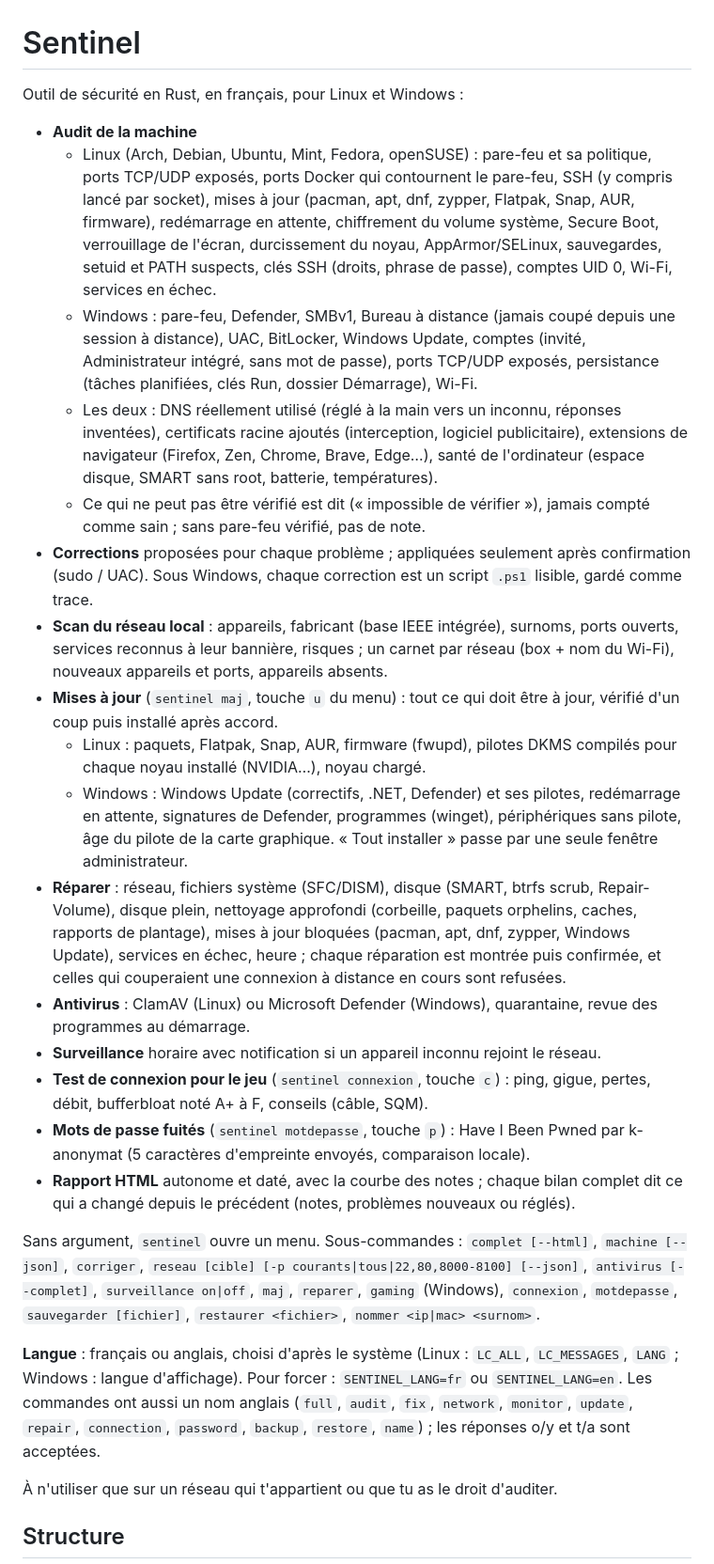
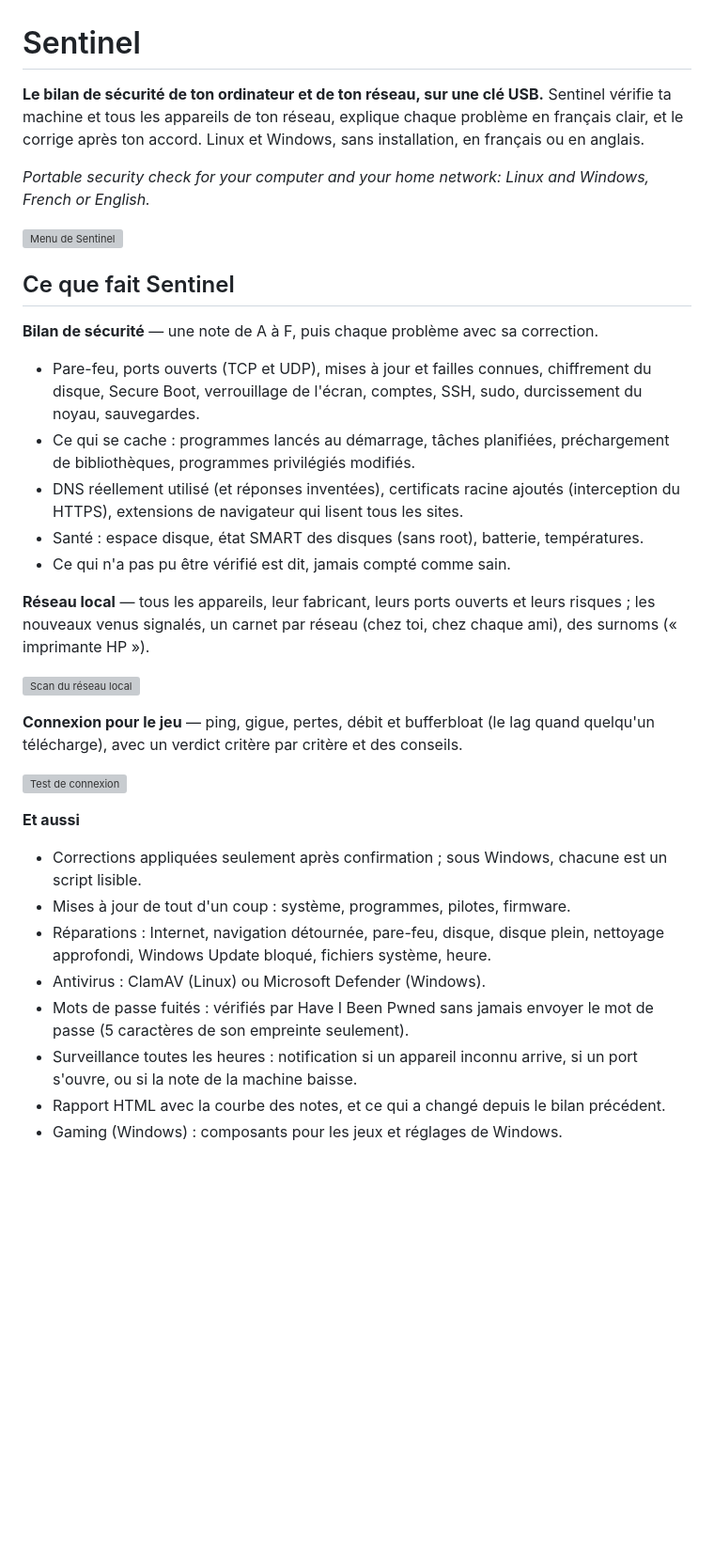
Before and after one commit to d9v3/vanguard-archive, a Markdown page: README.md, the part around one of its changes. Shown at 94% size. GitHub-like rendering; blank space fills up the shorter version; grey boxes are pictures that could not be loaded.

```diff
--- a/README.md
+++ b/README.md
@@ -1,54 +1,45 @@
 # Sentinel
 
-Outil de sécurité en Rust, en français, pour Linux et Windows :
+**Le bilan de sécurité de ton ordinateur et de ton réseau, sur une clé USB.**
+Sentinel vérifie ta machine et tous les appareils de ton réseau, explique chaque problème en français clair, et le
+corrige après ton accord. Linux et Windows, sans installation, en français ou en anglais.
 
-- **Audit de la machine**
-  - Linux (Arch, Debian, Ubuntu, Mint, Fedora, openSUSE) : pare-feu et sa politique, ports TCP/UDP exposés,
-    ports Docker qui contournent le pare-feu, SSH (y compris lancé par socket), mises à jour (pacman, apt, dnf,
-    zypper, Flatpak, Snap, AUR, firmware), redémarrage en attente, chiffrement du volume système, Secure Boot,
-    verrouillage de l'écran, durcissement du noyau, AppArmor/SELinux, sauvegardes, setuid et PATH suspects,
-    clés SSH (droits, phrase de passe), comptes UID 0, Wi-Fi, services en échec.
-  - Windows : pare-feu, Defender, SMBv1, Bureau à distance (jamais coupé depuis une session à distance), UAC,
-    BitLocker, Windows Update, comptes (invité, Administrateur intégré, sans mot de passe), ports TCP/UDP exposés,
-    persistance (tâches planifiées, clés Run, dossier Démarrage), Wi-Fi.
-  - Les deux : DNS réellement utilisé (réglé à la main vers un inconnu, réponses inventées), certificats racine
-    ajoutés (interception, logiciel publicitaire), extensions de navigateur (Firefox, Zen, Chrome, Brave, Edge…),
-    santé de l'ordinateur (espace disque, SMART sans root, batterie, températures).
-  - Ce qui ne peut pas être vérifié est dit (« impossible de vérifier »), jamais compté comme sain ; sans pare-feu
-    vérifié, pas de note.
-- **Corrections** proposées pour chaque problème ; appliquées seulement après confirmation (sudo / UAC). Sous Windows,
-  chaque correction est un script `.ps1` lisible, gardé comme trace.
-- **Scan du réseau local** : appareils, fabricant (base IEEE intégrée), surnoms, ports ouverts, services reconnus à
-  leur bannière, risques ; un carnet par réseau (box + nom du Wi-Fi), nouveaux appareils et ports, appareils absents.
-- **Mises à jour** (`sentinel maj`, touche `u` du menu) : tout ce qui doit être à jour, vérifié d'un coup puis installé
-  après accord.
-  - Linux : paquets, Flatpak, Snap, AUR, firmware (fwupd), pilotes DKMS compilés pour chaque noyau installé
-    (NVIDIA…), noyau chargé.
-  - Windows : Windows Update (correctifs, .NET, Defender) et ses pilotes, redémarrage en attente, signatures de
-    Defender, programmes (winget), périphériques sans pilote, âge du pilote de la carte graphique.
-    « Tout installer » passe par une seule fenêtre administrateur.
-- **Réparer** : réseau, fichiers système (SFC/DISM), disque (SMART, btrfs scrub, Repair-Volume), disque plein,
-  nettoyage approfondi (corbeille, paquets orphelins, caches, rapports de plantage),
-  mises à jour bloquées (pacman, apt, dnf, zypper, Windows Update), services en échec, heure ; chaque réparation est montrée
-  puis confirmée, et celles qui couperaient une connexion à distance en cours sont refusées.
-- **Antivirus** : ClamAV (Linux) ou Microsoft Defender (Windows), quarantaine, revue des programmes au démarrage.
-- **Surveillance** horaire avec notification si un appareil inconnu rejoint le réseau.
-- **Test de connexion pour le jeu** (`sentinel connexion`, touche `c`) : ping, gigue, pertes, débit, bufferbloat
-  noté A+ à F, conseils (câble, SQM).
-- **Mots de passe fuités** (`sentinel motdepasse`, touche `p`) : Have I Been Pwned par k-anonymat (5 caractères
-  d'empreinte envoyés, comparaison locale).
-- **Rapport HTML** autonome et daté, avec la courbe des notes ; chaque bilan complet dit ce qui a changé depuis le
-  précédent (notes, problèmes nouveaux ou réglés).
+*Portable security check for your computer and your home network: Linux and Windows, French or English.*
 
-Sans argument, `sentinel` ouvre un menu. Sous-commandes : `complet [--html]`, `machine [--json]`, `corriger`,
-`reseau [cible] [-p courants|tous|22,80,8000-8100] [--json]`, `antivirus [--complet]`, `surveillance on|off`,
-`maj`, `reparer`, `gaming` (Windows), `connexion`, `motdepasse`, `sauvegarder [fichier]`, `restaurer <fichier>`,
-`nommer <ip|mac> <surnom>`.
+![Menu de Sentinel](assets/captures/menu.png)
 
-**Langue** : français ou anglais, choisi d'après le système (Linux : `LC_ALL`, `LC_MESSAGES`, `LANG` ; Windows : langue
-d'affichage). Pour forcer : `SENTINEL_LANG=fr` ou `SENTINEL_LANG=en`. Les commandes ont aussi un nom anglais (`full`, `audit`,
-`fix`, `network`, `monitor`, `update`, `repair`, `connection`, `password`, `backup`, `restore`, `name`) ; les réponses o/y et t/a sont acceptées.
+## Ce que fait Sentinel
 
-À n'utiliser que sur un réseau qui t'appartient ou que tu as le droit d'auditer.
+**Bilan de sécurité** — une note de A à F, puis chaque problème avec sa correction.
+- Pare-feu, ports ouverts (TCP et UDP), mises à jour et failles connues, chiffrement du disque, Secure Boot,
+  verrouillage de l'écran, comptes, SSH, sudo, durcissement du noyau, sauvegardes.
+- Ce qui se cache : programmes lancés au démarrage, tâches planifiées, préchargement de bibliothèques, programmes
+  privilégiés modifiés.
+- DNS réellement utilisé (et réponses inventées), certificats racine ajoutés (interception du HTTPS), extensions de
+  navigateur qui lisent tous les sites.
+- Santé : espace disque, état SMART des disques (sans root), batterie, températures.
+- Ce qui n'a pas pu être vérifié est dit, jamais compté comme sain.
 
-## Structure
+**Réseau local** — tous les appareils, leur fabricant, leurs ports ouverts et leurs risques ; les nouveaux venus
+signalés, un carnet par réseau (chez toi, chez chaque ami), des surnoms (« imprimante HP »).
+
+![Scan du réseau local](assets/captures/reseau.png)
+
+**Connexion pour le jeu** — ping, gigue, pertes, débit et bufferbloat (le lag quand quelqu'un télécharge), avec un
+verdict critère par critère et des conseils.
+
+![Test de connexion](assets/captures/connexion.png)
+
+**Et aussi**
+- Corrections appliquées seulement après confirmation ; sous Windows, chacune est un script lisible.
+- Mises à jour de tout d'un coup : système, programmes, pilotes, firmware.
+- Réparations : Internet, navigation détournée, pare-feu, disque, disque plein, nettoyage approfondi, Windows Update
+  bloqué, fichiers système, heure.
+- Antivirus : ClamAV (Linux) ou Microsoft Defender (Windows).
+- Mots de passe fuités : vérifiés par Have I Been Pwned sans jamais envoyer le mot de passe (5 caractères de son
+  empreinte seulement).
+- Surveillance toutes les heures : notification si un appareil inconnu arrive, si un port s'ouvre, ou si la note de
+  la machine baisse.
+- Rapport HTML avec la courbe des notes, et ce qui a changé depuis le bilan précédent.
+- Gaming (Windows) : composants pour les jeux et réglages de Windows.
+
```
Also changed, not shown: other parts of README.md (+59 -19 lines).
